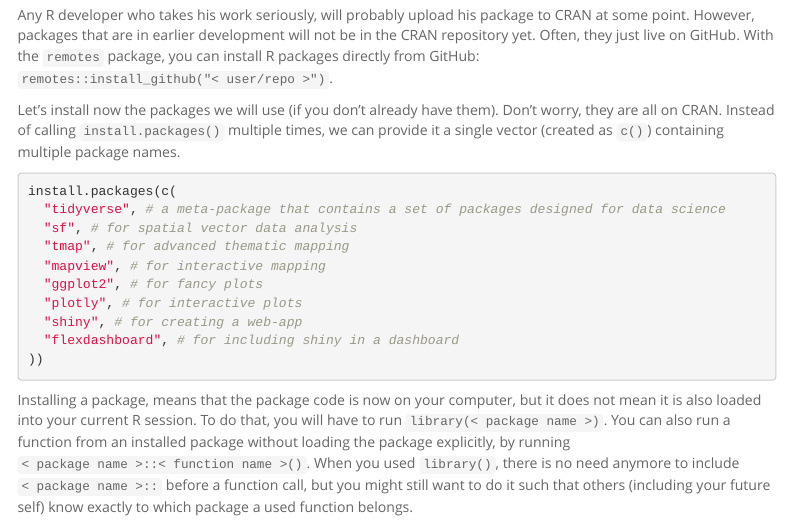
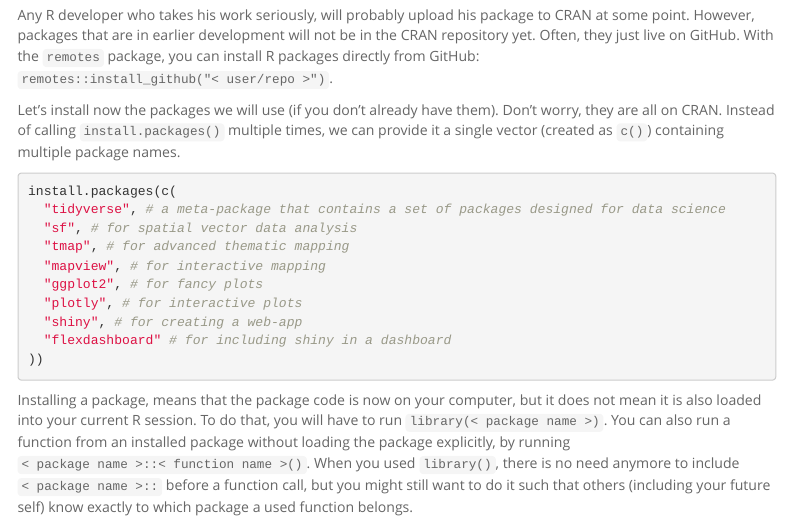
Before and after one commit to luukvdmeer/maptimeR, an R Markdown document (exercises.Rmd): the page in a window 1100 px wide, from 1740 px down. Rendered offline with R 4.5, knitr and Pandoc, with nearby package versions; some code elsewhere in the file could not run offline; menus at the side of the page are left out.

Commit message:
I think this comma should not be there

````diff
--- a/exercises.Rmd
+++ b/exercises.Rmd
@@ -65,7 +65,7 @@
   "ggplot2", # for fancy plots
   "plotly", # for interactive plots
   "shiny", # for creating a web-app
-  "flexdashboard", # for including shiny in a dashboard
+  "flexdashboard" # for including shiny in a dashboard
 ))
 ```
 
````
